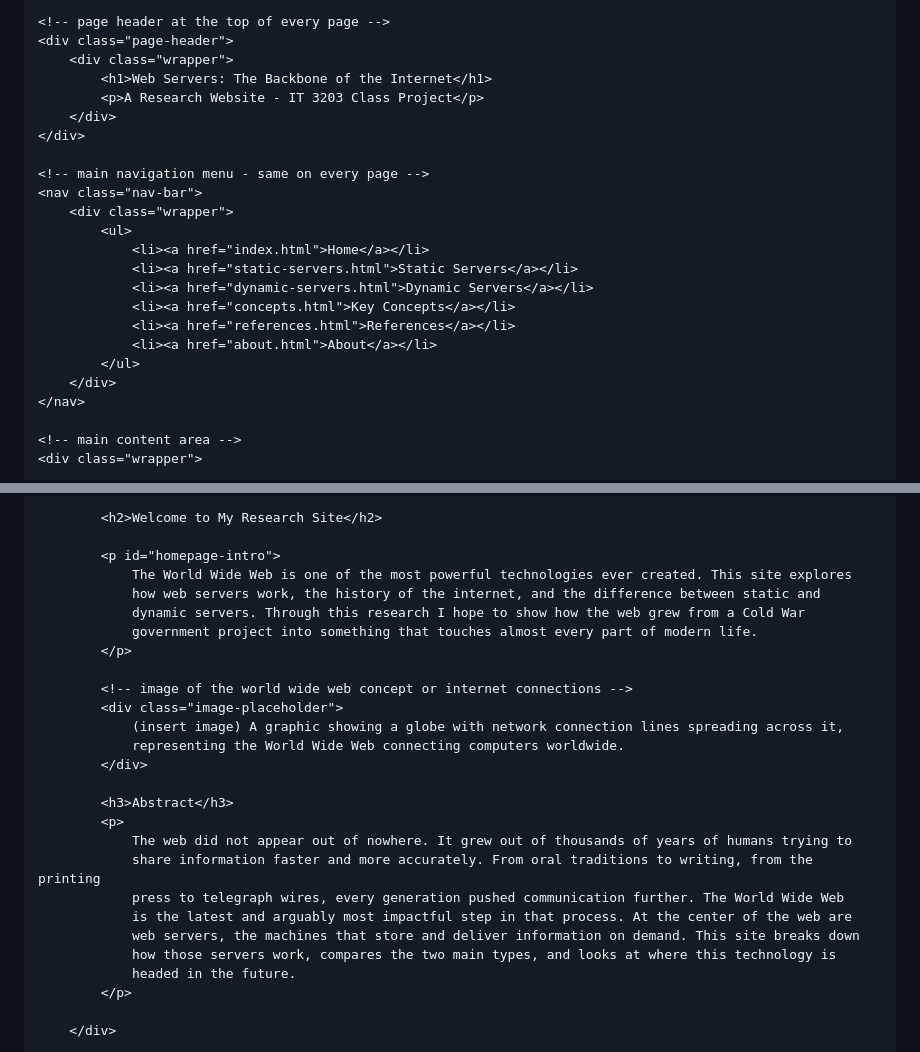
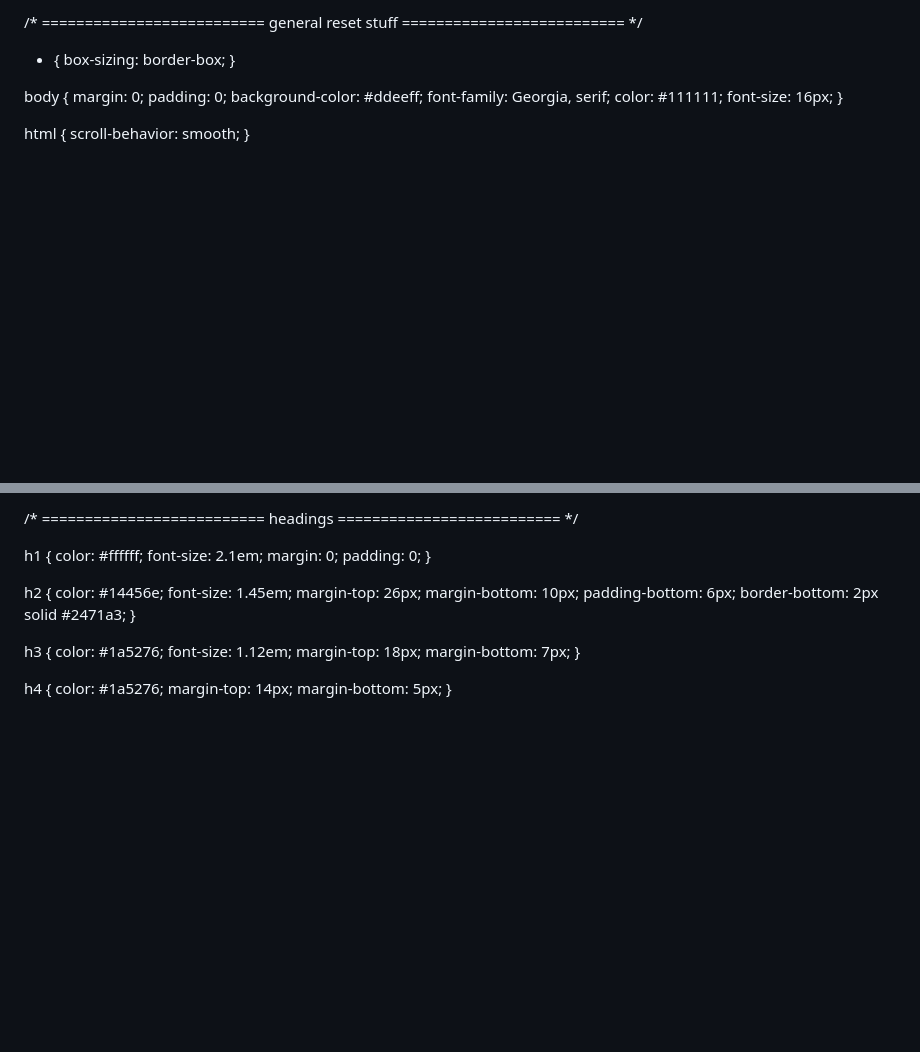
Before and after one commit to BBet5/bbet5.github.io, a Markdown page: README.md, 2 parts joined by grey strips. Rendered like a GitHub page; blank space fills up the shorter version.

Commit message:
Add CSS styles for web server research site

```diff
--- a/README.md
+++ b/README.md
@@ -11,28 +7,22 @@
 
-<body>
+/* ==========================
+   general reset stuff
+   ========================== */
 
-    <!-- page header at the top of every page -->
-    <div class="page-header">
-        <div class="wrapper">
-            <h1>Web Servers: The Backbone of the Internet</h1>
-            <p>A Research Website - IT 3203 Class Project</p>
-        </div>
-    </div>
+* {
+    box-sizing: border-box;
+}
 
-    <!-- main navigation menu - same on every page -->
-    <nav class="nav-bar">
-        <div class="wrapper">
-            <ul>
-                <li><a href="index.html">Home</a></li>
-                <li><a href="static-servers.html">Static Servers</a></li>
-                <li><a href="dynamic-servers.html">Dynamic Servers</a></li>
-                <li><a href="concepts.html">Key Concepts</a></li>
-                <li><a href="references.html">References</a></li>
-                <li><a href="about.html">About</a></li>
-            </ul>
-        </div>
-    </nav>
+body {
+    margin: 0;
+    padding: 0;
+    background-color: #ddeeff;
+    font-family: Georgia, serif;
+    color: #111111;
+    font-size: 16px;
+}
 
-    <!-- main content area -->
-    <div class="wrapper">
+html {
+    scroll-behavior: smooth;
+}
 
@@ -41,29 +29,34 @@
 
-            <h2>Welcome to My Research Site</h2>
+/* ==========================
+   headings
+   ========================== */
 
-            <p id="homepage-intro">
-                The World Wide Web is one of the most powerful technologies ever created. This site explores
-                how web servers work, the history of the internet, and the difference between static and
-                dynamic servers. Through this research I hope to show how the web grew from a Cold War
-                government project into something that touches almost every part of modern life.
-            </p>
+h1 {
+    color: #ffffff;
+    font-size: 2.1em;
+    margin: 0;
+    padding: 0;
+}
 
-            <!-- image of the world wide web concept or internet connections -->
-            <div class="image-placeholder">
-                (insert image) A graphic showing a globe with network connection lines spreading across it,
-                representing the World Wide Web connecting computers worldwide.
-            </div>
+h2 {
+    color: #14456e;
+    font-size: 1.45em;
+    margin-top: 26px;
+    margin-bottom: 10px;
+    padding-bottom: 6px;
+    border-bottom: 2px solid #2471a3;
+}
 
-            <h3>Abstract</h3>
-            <p>
-                The web did not appear out of nowhere. It grew out of thousands of years of humans trying to
-                share information faster and more accurately. From oral traditions to writing, from the printing
-                press to telegraph wires, every generation pushed communication further. The World Wide Web
-                is the latest and arguably most impactful step in that process. At the center of the web are
-                web servers, the machines that store and deliver information on demand. This site breaks down
-                how those servers work, compares the two main types, and looks at where this technology is
-                headed in the future.
-            </p>
+h3 {
+    color: #1a5276;
+    font-size: 1.12em;
+    margin-top: 18px;
+    margin-bottom: 7px;
+}
 
-        </div>
+h4 {
+    color: #1a5276;
+    margin-top: 14px;
+    margin-bottom: 5px;
+}
 
```
Also changed, not shown: other parts of README.md (+379 -97 lines).
